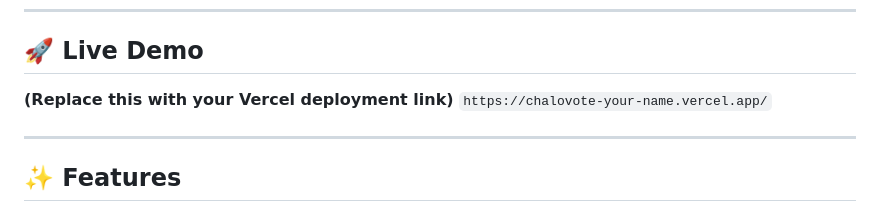
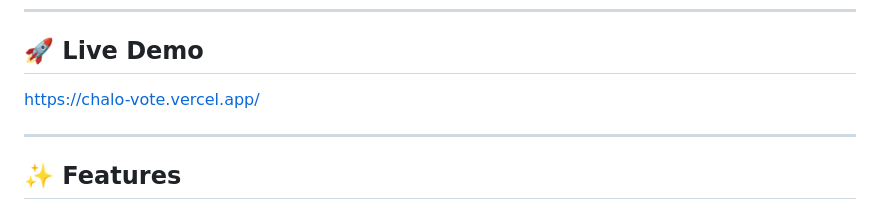
Before and after one commit to Aashrith9073/ChaloVote, a Markdown page: README.md, the part around the change. GitHub-like rendering.

Commit message:
Update for README.md

```diff
--- a/README.md
+++ b/README.md
@@ -10,9 +10,7 @@ Stop the endless group chat debates! ChaloVote is an AI-powered web application
 ---
 
 ## 🚀 Live Demo
-
-**(Replace this with your Vercel deployment link)**
-`https://chalovote-your-name.vercel.app/`
+https://chalo-vote.vercel.app/
 
 ---
 
```
